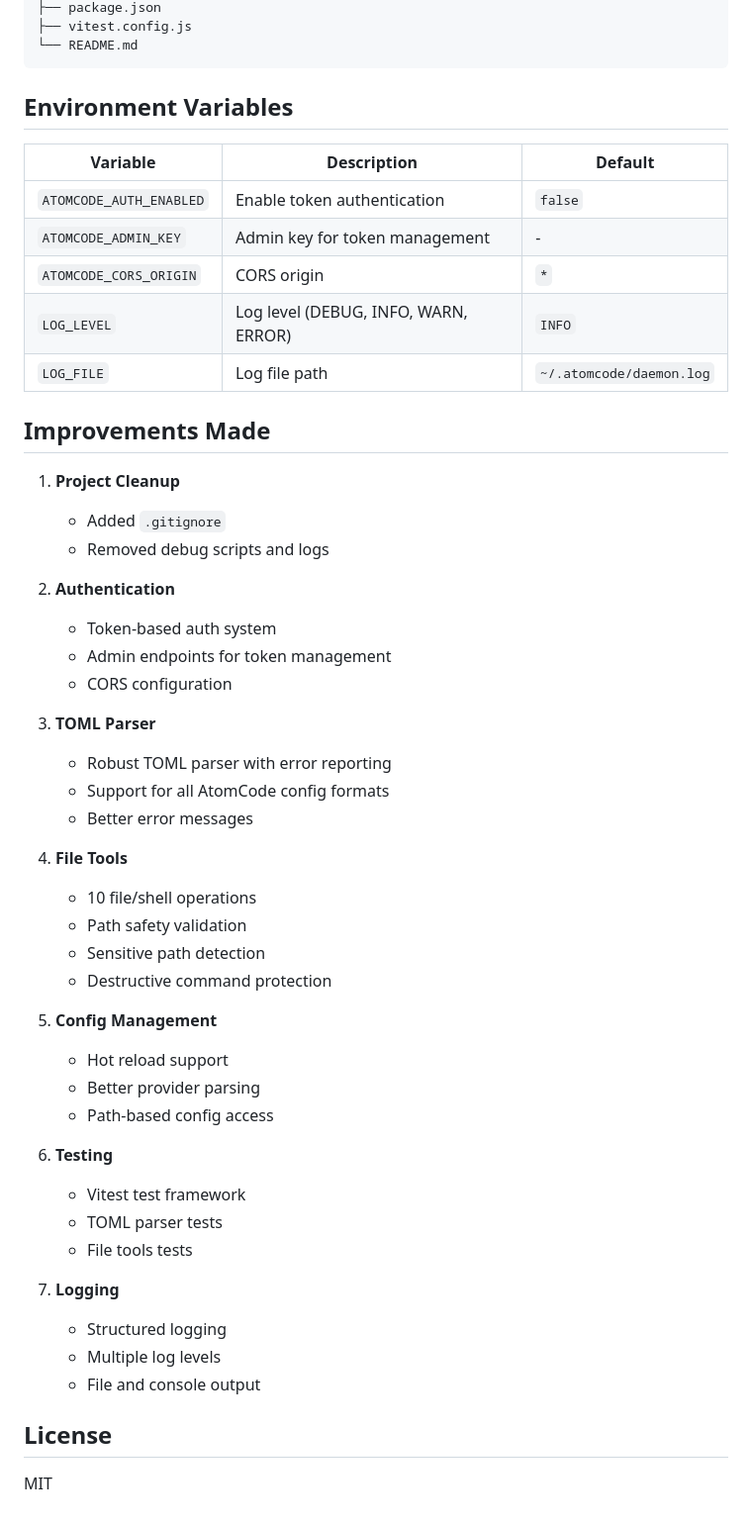
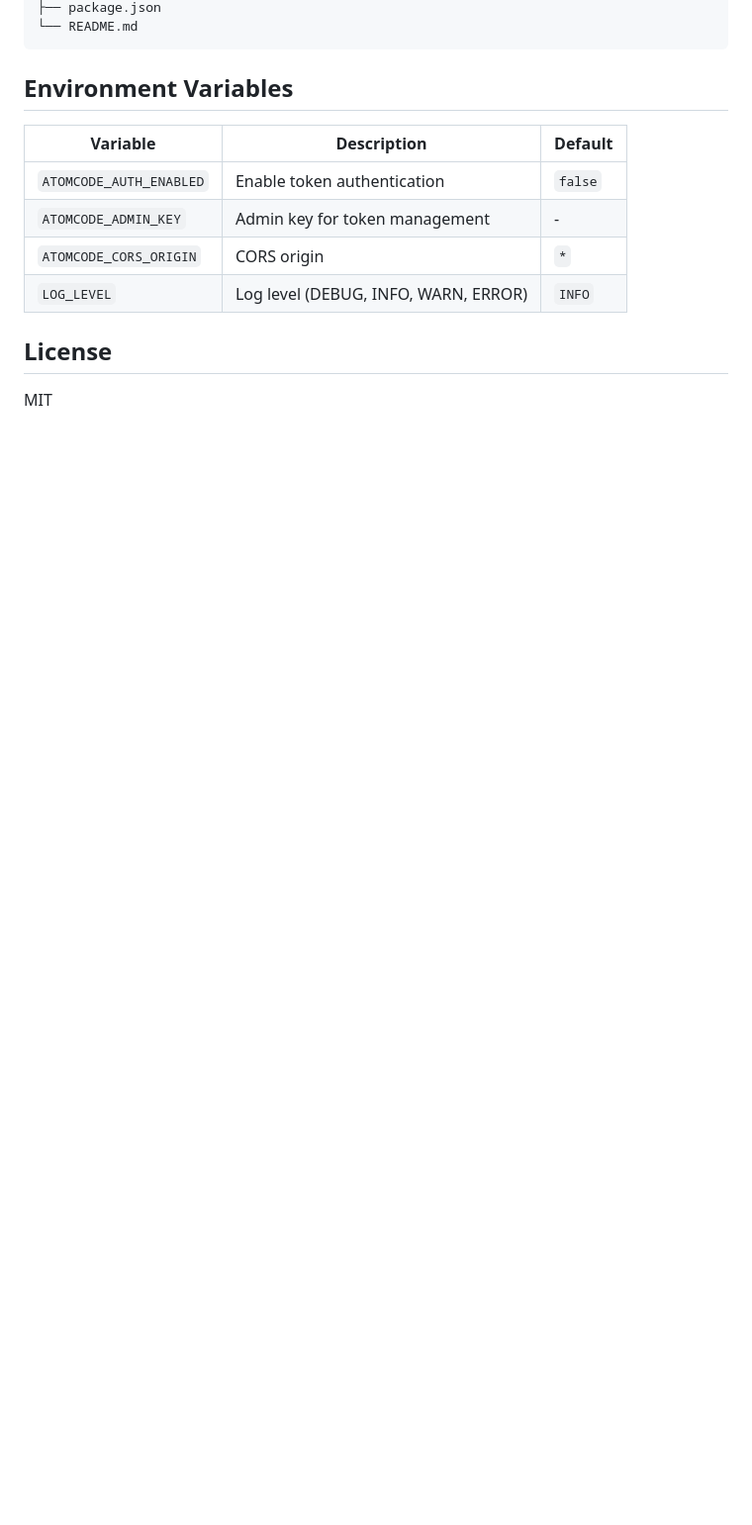
Before and after one commit to Rosenbad/atomcode-daemon, a Markdown page: README.md, the part around one of its changes. Shown at 99% size. Drawn GitHub-style; blank space fills up the shorter version.

````diff
--- a/README.md
+++ b/README.md
@@ -140,5 +141,4 @@ atomcode-daemon/
 ├── package.json
-├── vitest.config.js
 └── README.md
 ```
 
@@ -150,44 +150,6 @@ atomcode-daemon/
 | `ATOMCODE_ADMIN_KEY` | Admin key for token management | - |
 | `ATOMCODE_CORS_ORIGIN` | CORS origin | `*` |
 | `LOG_LEVEL` | Log level (DEBUG, INFO, WARN, ERROR) | `INFO` |
-| `LOG_FILE` | Log file path | `~/.atomcode/daemon.log` |
-
-## Improvements Made
-
-1. **Project Cleanup**
-   - Added `.gitignore`
-   - Removed debug scripts and logs
-
-2. **Authentication**
-   - Token-based auth system
-   - Admin endpoints for token management
-   - CORS configuration
-
-3. **TOML Parser**
-   - Robust TOML parser with error reporting
-   - Support for all AtomCode config formats
-   - Better error messages
-
-4. **File Tools**
-   - 10 file/shell operations
-   - Path safety validation
-   - Sensitive path detection
-   - Destructive command protection
-
-5. **Config Management**
-   - Hot reload support
-   - Better provider parsing
-   - Path-based config access
-
-6. **Testing**
-   - Vitest test framework
-   - TOML parser tests
-   - File tools tests
-
-7. **Logging**
-   - Structured logging
-   - Multiple log levels
-   - File and console output
 
 ## License
 
````
Also changed, not shown: other parts of README.md (+73 -72 lines).
